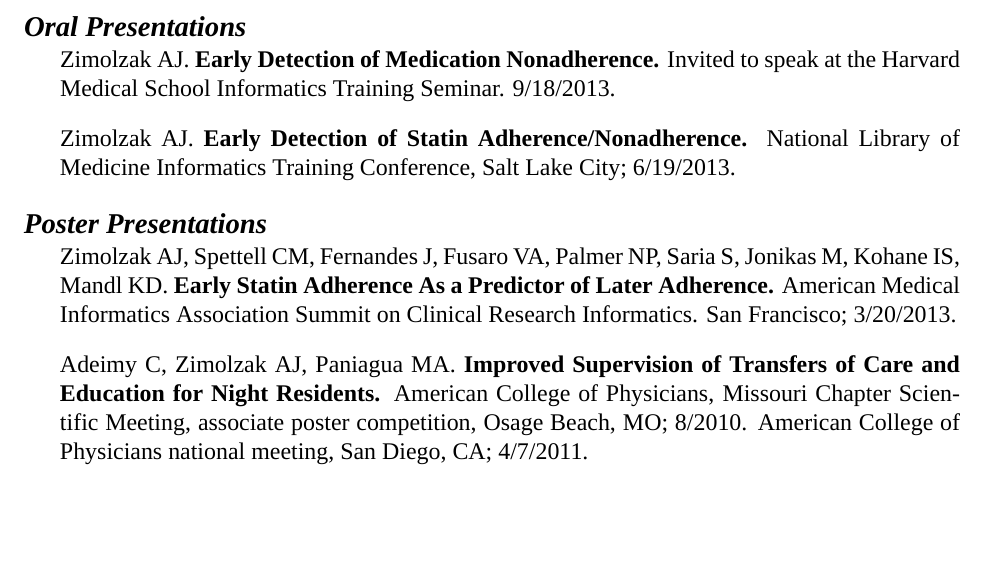
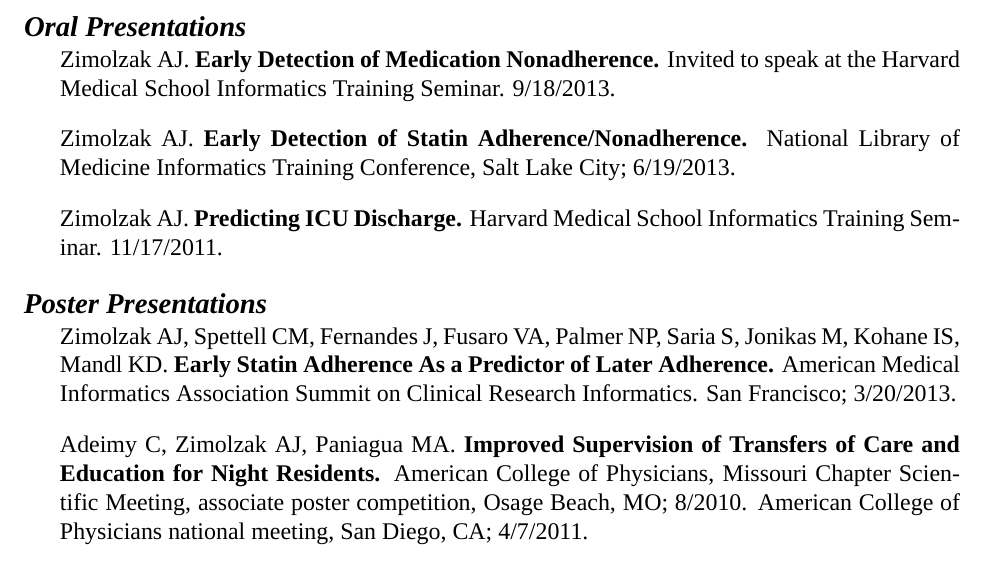
Before and after one commit to zimolzak/cv, a LaTeX CV (zimolzak-cv.tex): part of page 5 of 6, cut so that both start at the same text, the shorter picture padded with empty space. Compiled offline with XeLaTeX; a missing font is replaced by an installed copy or a similar font.

Commit message:
meyfroidt

```diff
--- a/zimolzak-cv.tex
+++ b/zimolzak-cv.tex
@@ -237,6 +237,9 @@
   Adherence/Nonadherence.} National Library of Medicine Informatics
 Training Conference, Salt Lake City; 6/19/2013.
 
+Zimolzak AJ. \textbf{Predicting ICU Discharge.} Harvard Medical School
+Informatics Training Seminar. 11/17/2011.
+
 \section*{Poster Presentations}
 
 Zimolzak AJ, Spettell CM, Fernandes J, Fusaro VA, Palmer NP, Saria S,
```
